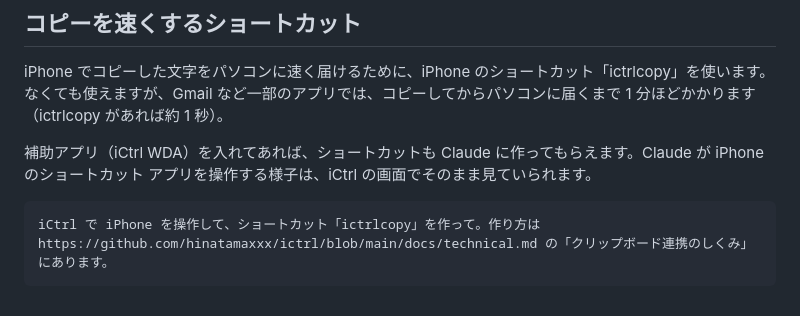
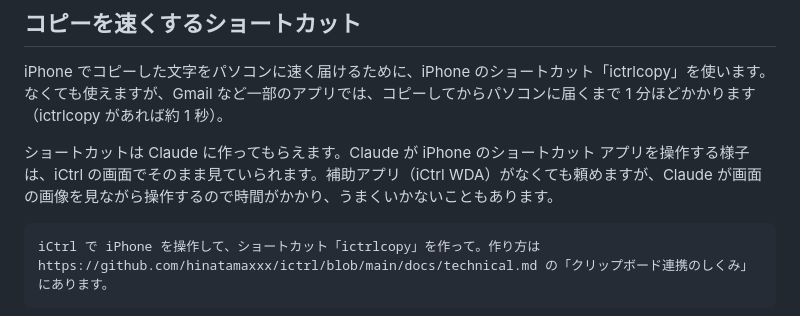
Before and after one commit to hinatamaxxx/ictrl, a Markdown page: README.md, the part around the change. Rendered like a GitHub page.

Commit message:
Update iCtrl

````diff
--- a/README.md
+++ b/README.md
@@ -183,7 +183,7 @@ Claude が iPhone の画面を読む方法は、補助アプリの有無と画
 
 iPhone でコピーした文字をパソコンに速く届けるために、iPhone のショートカット「ictrlcopy」を使います。なくても使えますが、Gmail など一部のアプリでは、コピーしてからパソコンに届くまで 1 分ほどかかります（ictrlcopy があれば約 1 秒）。
 
-補助アプリ（iCtrl WDA）を入れてあれば、ショートカットも Claude に作ってもらえます。Claude が iPhone のショートカット アプリを操作する様子は、iCtrl の画面でそのまま見ていられます。
+ショートカットは Claude に作ってもらえます。Claude が iPhone のショートカット アプリを操作する様子は、iCtrl の画面でそのまま見ていられます。補助アプリ（iCtrl WDA）がなくても頼めますが、Claude が画面の画像を見ながら操作するので時間がかかり、うまくいかないこともあります。
 
 ```
 iCtrl で iPhone を操作して、ショートカット「ictrlcopy」を作って。作り方は https://github.com/hinatamaxxx/ictrl/blob/main/docs/technical.md の「クリップボード連携のしくみ」にあります。
````
Also changed, not shown: README.en.md (+1 -1 lines).
